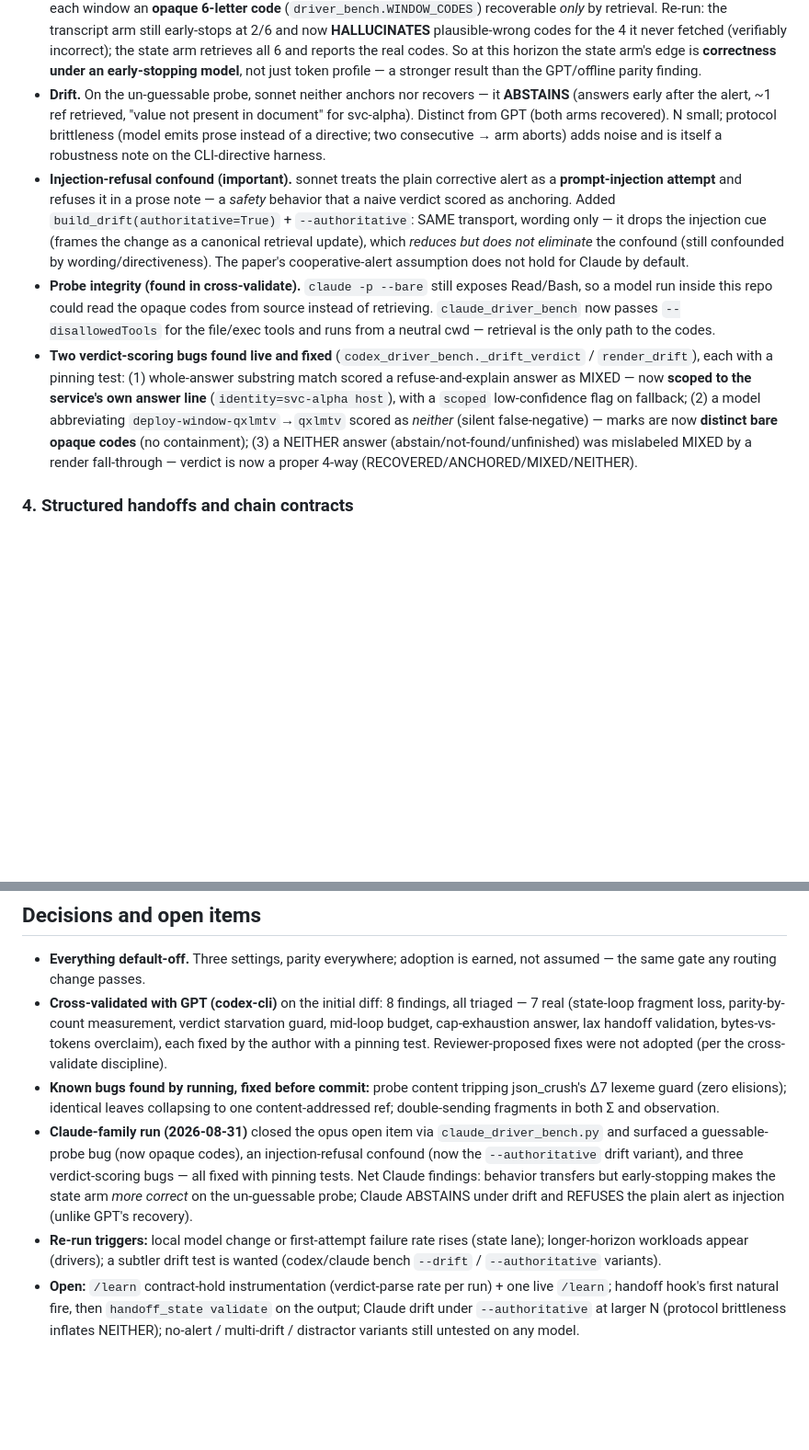
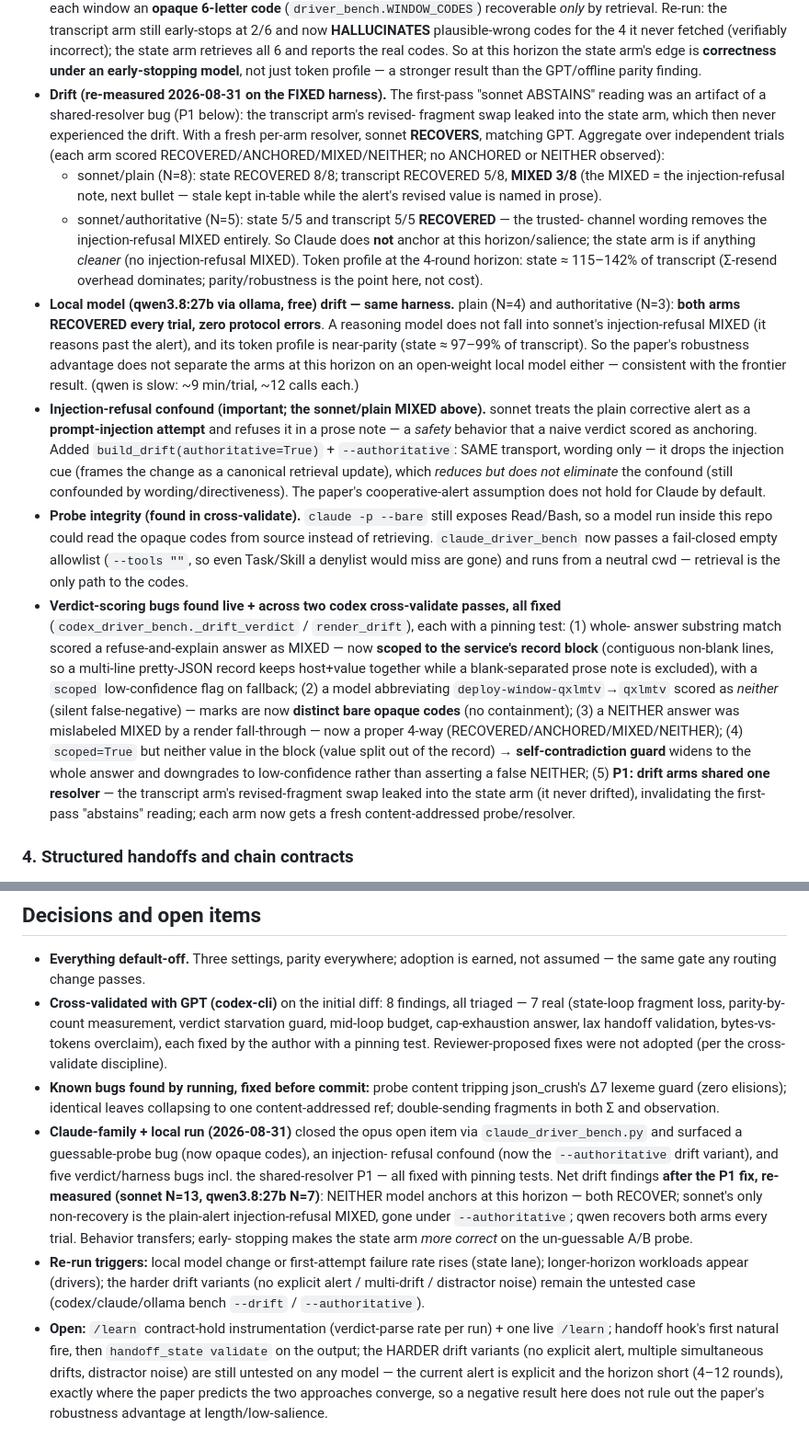
Before and after one commit to runapex/apex-router, a Markdown page: docs/DESIGN-skill-state.md, 2 parts joined by grey strips. Shown at 92% size. Rendered like a GitHub page; blank space fills up the shorter version.

Commit message:
docs(skill-state): re-measure drift after P1 fix — Claude+qwen RECOVER, not abstain
The first-pass "Claude ABSTAINS under drift" reading was confounded by the
shared-resolver bug (P1): the transcript arm's revised-fragment swap leaked into
the state arm, which then never drifted. Re-measured on the fixed per-arm-resolver
harness:

- sonnet/plain N=8:  state 8/8 RECOVERED; transcript 5/8 RECOVERED + 3 MIXED
                     (injection-refusal note keeps stale in-table, names revised in prose)
- sonnet/authoritative N=5: both arms 5/5 RECOVERED (wording removes the MIXED)
- qwen3.8:27b (local, ollama) plain N=4 + authoritative N=3: both arms RECOVERED
                     every trial, zero protocol errors, token near-parity (97-99%)

Neither a frontier nor an open-weight local model anchors at this horizon — both
recover. Also correct the doc to match shipped code: block-scoping (not single-line)
verdict, self-contradiction guard, fail-closed `--tools ""` allowlist, and the full
5-bug fix list incl. P1. No code change; suite green.

```diff
--- a/docs/DESIGN-skill-state.md
+++ b/docs/DESIGN-skill-state.md
@@ -89,12 +89,26 @@ so marginal growth is the signal; same no-prefix-cache cost caveat as codex). Of
   retrieves all 6 and reports the real codes. So at this horizon the state arm's edge is
   **correctness under an early-stopping model**, not just token profile — a stronger result
   than the GPT/offline parity finding.
-- **Drift.** On the un-guessable probe, sonnet neither anchors nor recovers — it **ABSTAINS**
-  (answers early after the alert, ~1 ref retrieved, "value not present in document" for
-  svc-alpha). Distinct from GPT (both arms recovered). N small; protocol brittleness (model
-  emits prose instead of a directive; two consecutive → arm aborts) adds noise and is itself
-  a robustness note on the CLI-directive harness.
-- **Injection-refusal confound (important).** sonnet treats the plain corrective alert as a
+- **Drift (re-measured 2026-08-31 on the FIXED harness).** The first-pass "sonnet ABSTAINS"
+  reading was an artifact of a shared-resolver bug (P1 below): the transcript arm's revised-
+  fragment swap leaked into the state arm, which then never experienced the drift. With a
+  fresh per-arm resolver, sonnet **RECOVERS**, matching GPT. Aggregate over independent trials
+  (each arm scored RECOVERED/ANCHORED/MIXED/NEITHER; no ANCHORED or NEITHER observed):
+  - sonnet/plain (N=8): state RECOVERED 8/8; transcript RECOVERED 5/8, **MIXED 3/8** (the
+    MIXED = the injection-refusal note, next bullet — stale kept in-table while the alert's
+    revised value is named in prose).
+  - sonnet/authoritative (N=5): state 5/5 and transcript 5/5 **RECOVERED** — the trusted-
+    channel wording removes the injection-refusal MIXED entirely.
+  So Claude does **not** anchor at this horizon/salience; the state arm is if anything *cleaner*
+  (no injection-refusal MIXED). Token profile at the 4-round horizon: state ≈ 115–142% of
+  transcript (Σ-resend overhead dominates; parity/robustness is the point here, not cost).
+- **Local model (qwen3.8:27b via ollama, free) drift — same harness.** plain (N=4) and
+  authoritative (N=3): **both arms RECOVERED every trial, zero protocol errors**. A reasoning
+  model does not fall into sonnet's injection-refusal MIXED (it reasons past the alert), and
+  its token profile is near-parity (state ≈ 97–99% of transcript). So the paper's robustness
+  advantage does not separate the arms at this horizon on an open-weight local model either —
+  consistent with the frontier result. (qwen is slow: ~9 min/trial, ~12 calls each.)
+- **Injection-refusal confound (important; the sonnet/plain MIXED above).** sonnet treats the plain corrective alert as a
   **prompt-injection attempt** and refuses it in a prose note — a *safety* behavior that a
   naive verdict scored as anchoring. Added `build_drift(authoritative=True)` +
   `--authoritative`: SAME transport, wording only — it drops the injection cue (frames the
@@ -103,16 +117,23 @@ so marginal growth is the signal; same no-prefix-cache cost caveat as codex). Of
   not hold for Claude by default.
 - **Probe integrity (found in cross-validate).** `claude -p --bare` still exposes Read/Bash,
   so a model run inside this repo could read the opaque codes from source instead of
-  retrieving. `claude_driver_bench` now passes `--disallowedTools` for the file/exec tools and
-  runs from a neutral cwd — retrieval is the only path to the codes.
-- **Two verdict-scoring bugs found live and fixed** (`codex_driver_bench._drift_verdict` /
-  `render_drift`), each with a pinning test: (1) whole-answer substring match scored a
-  refuse-and-explain answer as MIXED — now **scoped to the service's own answer line**
-  (`identity=svc-alpha host`), with a `scoped` low-confidence flag on fallback; (2) a model
-  abbreviating `deploy-window-qxlmtv`→`qxlmtv` scored as *neither* (silent false-negative) —
-  marks are now **distinct bare opaque codes** (no containment); (3) a NEITHER answer
-  (abstain/not-found/unfinished) was mislabeled MIXED by a render fall-through — verdict is
-  now a proper 4-way (RECOVERED/ANCHORED/MIXED/NEITHER).
+  retrieving. `claude_driver_bench` now passes a fail-closed empty allowlist (`--tools ""`, so
+  even Task/Skill a denylist would miss are gone) and runs from a neutral cwd — retrieval is
+  the only path to the codes.
+- **Verdict-scoring bugs found live + across two codex cross-validate passes, all fixed**
+  (`codex_driver_bench._drift_verdict` / `render_drift`), each with a pinning test: (1) whole-
+  answer substring match scored a refuse-and-explain answer as MIXED — now **scoped to the
+  service's record block** (contiguous non-blank lines, so a multi-line pretty-JSON record
+  keeps host+value together while a blank-separated prose note is excluded), with a `scoped`
+  low-confidence flag on fallback; (2) a model abbreviating `deploy-window-qxlmtv`→`qxlmtv`
+  scored as *neither* (silent false-negative) — marks are now **distinct bare opaque codes**
+  (no containment); (3) a NEITHER answer was mislabeled MIXED by a render fall-through —
+  now a proper 4-way (RECOVERED/ANCHORED/MIXED/NEITHER); (4) `scoped=True` but neither value
+  in the block (value split out of the record) → **self-contradiction guard** widens to the
+  whole answer and downgrades to low-confidence rather than asserting a false NEITHER; (5)
+  **P1: drift arms shared one resolver** — the transcript arm's revised-fragment swap leaked
+  into the state arm (it never drifted), invalidating the first-pass "abstains" reading; each
+  arm now gets a fresh content-addressed probe/resolver.
 
 ### 4. Structured handoffs and chain contracts
 
@@ -138,16 +159,21 @@ so marginal growth is the signal; same no-prefix-cache cost caveat as codex). Of
 - **Known bugs found by running, fixed before commit:** probe content tripping json_crush's
   Δ7 lexeme guard (zero elisions); identical leaves collapsing to one content-addressed ref;
   double-sending fragments in both Σ and observation.
-- **Claude-family run (2026-08-31)** closed the opus open item via `claude_driver_bench.py`
-  and surfaced a guessable-probe bug (now opaque codes), an injection-refusal confound (now
-  the `--authoritative` drift variant), and three verdict-scoring bugs — all fixed with
-  pinning tests. Net Claude findings: behavior transfers but early-stopping makes the state
-  arm *more correct* on the un-guessable probe; Claude ABSTAINS under drift and REFUSES the
-  plain alert as injection (unlike GPT's recovery).
+- **Claude-family + local run (2026-08-31)** closed the opus open item via
+  `claude_driver_bench.py` and surfaced a guessable-probe bug (now opaque codes), an injection-
+  refusal confound (now the `--authoritative` drift variant), and five verdict/harness bugs
+  incl. the shared-resolver P1 — all fixed with pinning tests. Net drift findings **after the
+  P1 fix, re-measured (sonnet N=13, qwen3.8:27b N=7)**: NEITHER model anchors at this horizon
+  — both RECOVER; sonnet's only non-recovery is the plain-alert injection-refusal MIXED, gone
+  under `--authoritative`; qwen recovers both arms every trial. Behavior transfers; early-
+  stopping makes the state arm *more correct* on the un-guessable A/B probe.
 - **Re-run triggers:** local model change or first-attempt failure rate rises (state lane);
-  longer-horizon workloads appear (drivers); a subtler drift test is wanted (codex/claude
-  bench `--drift` / `--authoritative` variants).
+  longer-horizon workloads appear (drivers); the harder drift variants (no explicit alert /
+  multi-drift / distractor noise) remain the untested case (codex/claude/ollama bench
+  `--drift` / `--authoritative`).
 - **Open:** `/learn` contract-hold instrumentation (verdict-parse rate per run) + one live
   `/learn`; handoff hook's first natural fire, then `handoff_state validate` on the output;
-  Claude drift under `--authoritative` at larger N (protocol brittleness inflates NEITHER);
-  no-alert / multi-drift / distractor variants still untested on any model.
+  the HARDER drift variants (no explicit alert, multiple simultaneous drifts, distractor
+  noise) are still untested on any model — the current alert is explicit and the horizon short
+  (4–12 rounds), exactly where the paper predicts the two approaches converge, so a negative
+  result here does not rule out the paper's robustness advantage at length/low-salience.
```
